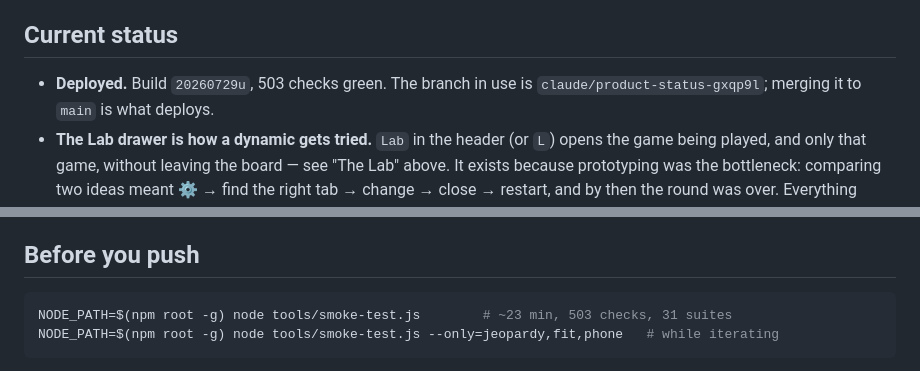
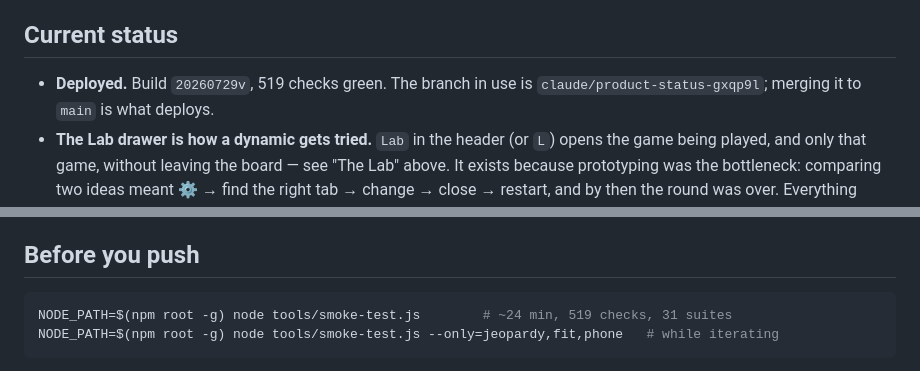
Before and after one commit to Raganther/engishism, a Markdown page: AGENTS.md, 2 parts joined by grey strips. Drawn GitHub-style.

Commit message:
Record the run: 519 checks, build 20260729v

````diff
--- a/AGENTS.md
+++ b/AGENTS.md
@@ -462,7 +462,7 @@ what a teacher set deliberately**, so it must be translated rather than silently
   activity schemas). Reference only; not required reading.
 
 ## Current status
-- **Deployed.** Build `20260729u`, 503 checks green. The branch in use is
+- **Deployed.** Build `20260729v`, 519 checks green. The branch in use is
   `claude/product-status-gxqp9l`; merging it to `main` is what deploys.
 - **The Lab drawer is how a dynamic gets tried.** `Lab` in the header (or `L`) opens
   the game being played, and only that game, without leaving the board — see "The Lab"
@@ -857,7 +857,7 @@ what a teacher set deliberately**, so it must be translated rather than silently
 
 ## Before you push
 ```bash
-NODE_PATH=$(npm root -g) node tools/smoke-test.js        # ~23 min, 503 checks, 31 suites
+NODE_PATH=$(npm root -g) node tools/smoke-test.js        # ~24 min, 519 checks, 31 suites
 NODE_PATH=$(npm root -g) node tools/smoke-test.js --only=jeopardy,fit,phone   # while iterating
 ```
 Drives all four games in a real browser and checks the things that have actually
````
Also changed, not shown: CLAUDE.md (+2 -2 lines).
